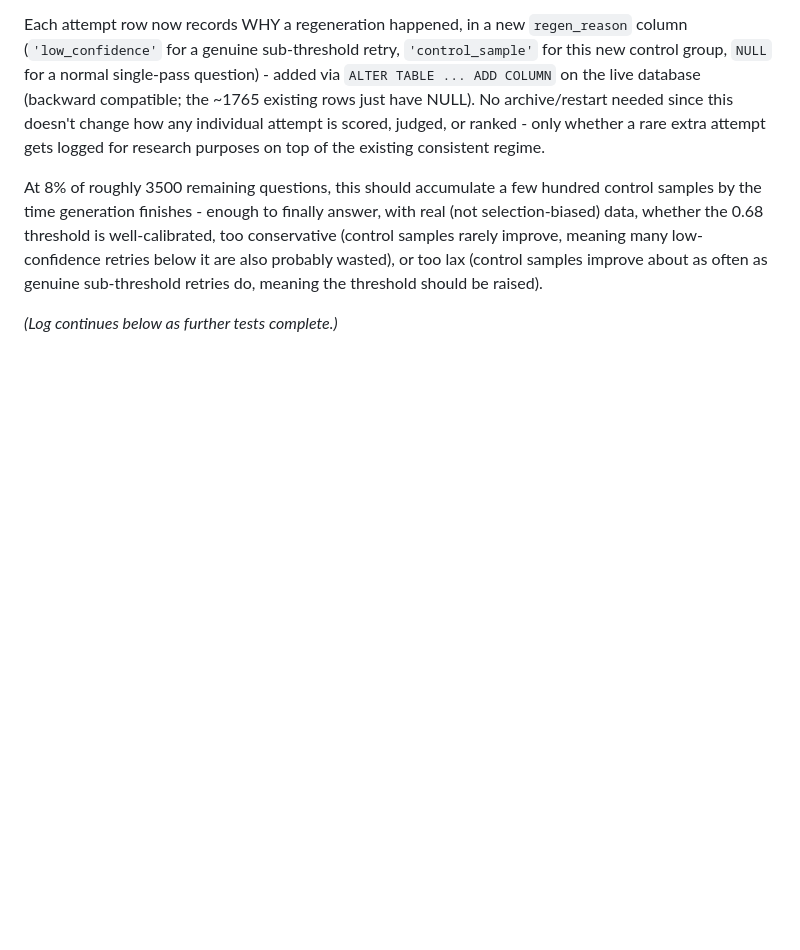
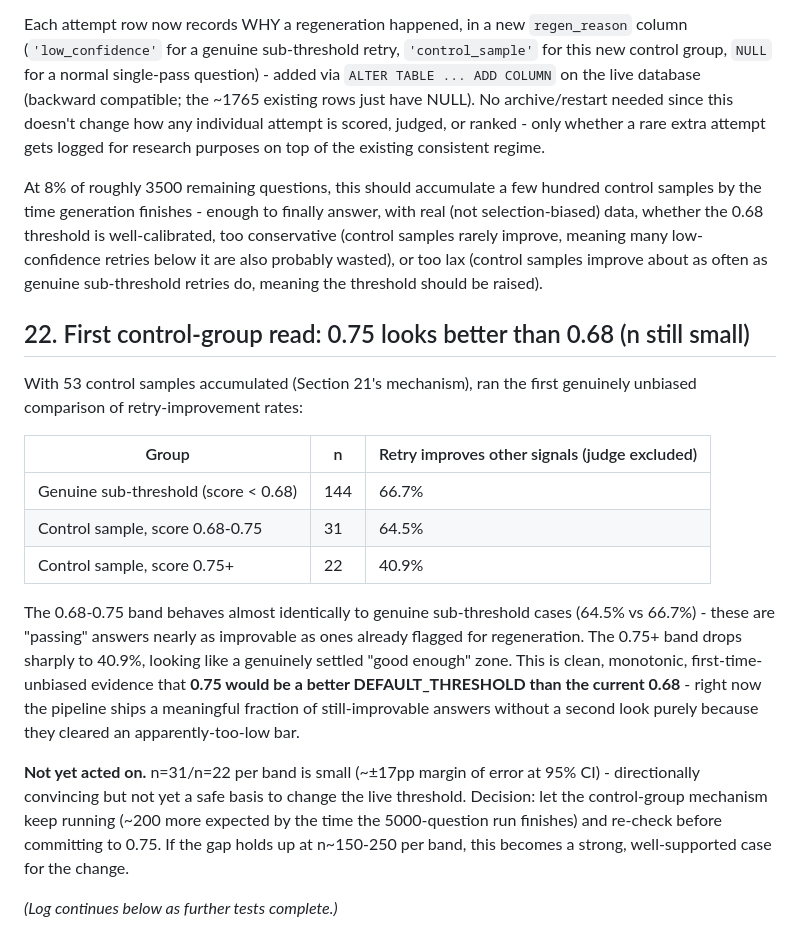
Before and after one commit to Swaroop192005/V2_Agentic_LLM_System, a Markdown page: RESEARCH_LOG.md, the part around the change. Rendered like a GitHub page; blank space fills up the shorter version.

Commit message:
Automated progress snapshot - 2026-09-01 13:33

```diff
--- a/RESEARCH_LOG.md
+++ b/RESEARCH_LOG.md
@@ -795,4 +795,31 @@ improve, meaning many low-confidence retries below it are also probably
 wasted), or too lax (control samples improve about as often as genuine
 sub-threshold retries do, meaning the threshold should be raised).
 
+## 22. First control-group read: 0.75 looks better than 0.68 (n still small)
+
+With 53 control samples accumulated (Section 21's mechanism), ran the
+first genuinely unbiased comparison of retry-improvement rates:
+
+| Group | n | Retry improves other signals (judge excluded) |
+|---|---|---|
+| Genuine sub-threshold (score < 0.68) | 144 | 66.7% |
+| Control sample, score 0.68-0.75 | 31 | 64.5% |
+| Control sample, score 0.75+ | 22 | 40.9% |
+
+The 0.68-0.75 band behaves almost identically to genuine sub-threshold
+cases (64.5% vs 66.7%) - these are "passing" answers nearly as improvable
+as ones already flagged for regeneration. The 0.75+ band drops sharply to
+40.9%, looking like a genuinely settled "good enough" zone. This is clean,
+monotonic, first-time-unbiased evidence that **0.75 would be a better
+DEFAULT_THRESHOLD than the current 0.68** - right now the pipeline ships
+a meaningful fraction of still-improvable answers without a second look
+purely because they cleared an apparently-too-low bar.
+
+**Not yet acted on.** n=31/n=22 per band is small (~±17pp margin of error
+at 95% CI) - directionally convincing but not yet a safe basis to change
+the live threshold. Decision: let the control-group mechanism keep
+running (~200 more expected by the time the 5000-question run finishes)
+and re-check before committing to 0.75. If the gap holds up at n~150-250
+per band, this becomes a strong, well-supported case for the change.
+
 *(Log continues below as further tests complete.)*
```
